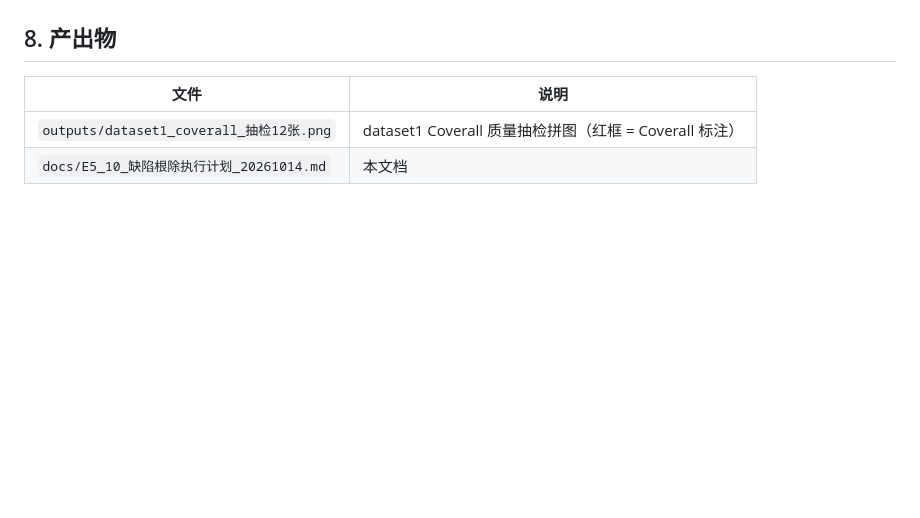
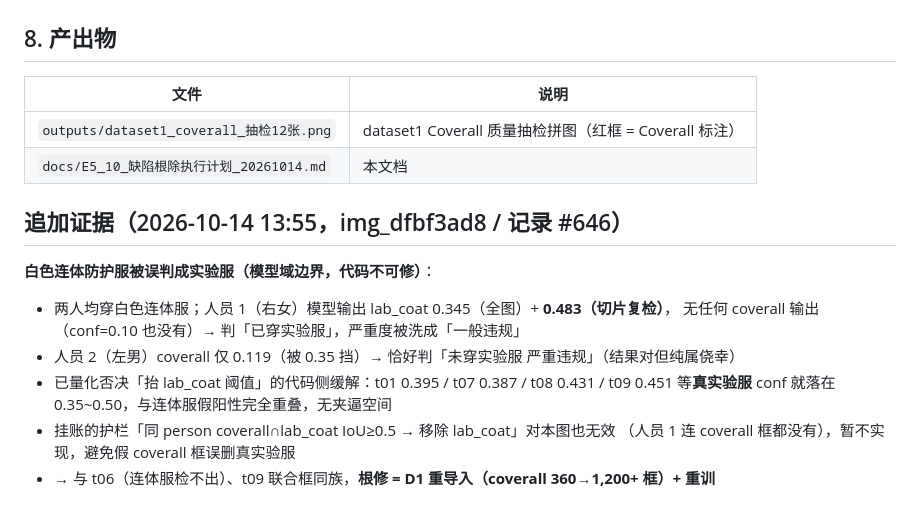
Before and after one commit to well-cy/lab-safety-inspection, a Markdown page: docs/E5_10_缺陷根除执行计划_20261014.md, the part around the change. GitHub-like rendering; blank space fills up the shorter version.

Commit message:
docs(ai): E5-10 追加证据 — 白色连体服误判实验服（模型域边界，img_dfbf3ad8）

```diff
--- a/docs/E5_10_缺陷根除执行计划_20261014.md
+++ b/docs/E5_10_缺陷根除执行计划_20261014.md
@@ -142,3 +142,16 @@ D4/D5 打包**第二轮重训**。项目截止 10-28，来得及做两轮。
 |---|---|
 | `outputs/dataset1_coverall_抽检12张.png` | dataset1 Coverall 质量抽检拼图（红框 = Coverall 标注） |
 | `docs/E5_10_缺陷根除执行计划_20261014.md` | 本文档 |
+
+## 追加证据（2026-10-14 13:55，img_dfbf3ad8 / 记录 #646）
+
+**白色连体防护服被误判成实验服（模型域边界，代码不可修）**：
+
+- 两人均穿白色连体服；人员 1（右女）模型输出 lab_coat 0.345（全图）+ **0.483（切片复检）**，
+  无任何 coverall 输出（conf=0.10 也没有）→ 判「已穿实验服」，严重度被洗成「一般违规」
+- 人员 2（左男）coverall 仅 0.119（被 0.35 挡）→ 恰好判「未穿实验服 严重违规」（结果对但纯属侥幸）
+- 已量化否决「抬 lab_coat 阈值」的代码侧缓解：t01 0.395 / t07 0.387 / t08 0.431 / t09 0.451
+  等**真实验服** conf 就落在 0.35~0.50，与连体服假阳性完全重叠，无夹逼空间
+- 挂账的护栏「同 person coverall∩lab_coat IoU≥0.5 → 移除 lab_coat」对本图也无效
+  （人员 1 连 coverall 框都没有），暂不实现，避免假 coverall 框误删真实验服
+- → 与 t06（连体服检不出）、t09 联合框同族，**根修 = D1 重导入（coverall 360→1,200+ 框）+ 重训**
```
